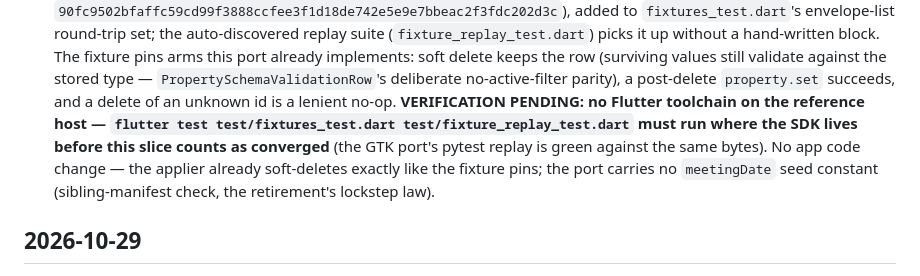
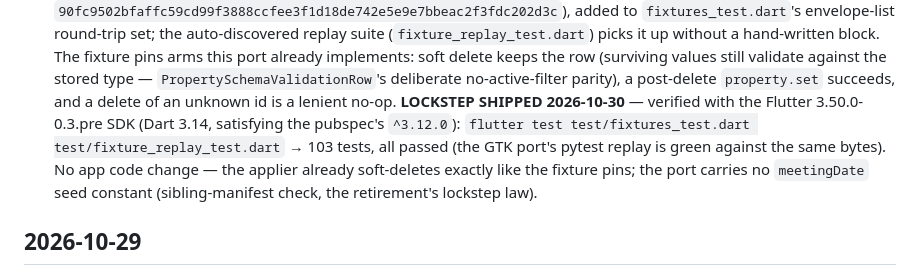
Before and after one commit to miquelrosell99/notees-flutter, a Markdown page: CHANGELOG.md, the part around the change. Drawn GitHub-style.

Commit message:
docs(changelog): mark the propertySchema.delete fixture verification shipped (103 tests green, Flutter 3.50.0-0.3.pre)

```diff
--- a/CHANGELOG.md
+++ b/CHANGELOG.md
@@ -25,11 +25,12 @@ lives in git history.
   implements: soft delete keeps the row (surviving values still validate
   against the stored type — `PropertySchemaValidationRow`'s deliberate
   no-active-filter parity), a post-delete `property.set` succeeds, and a
-  delete of an unknown id is a lenient no-op. **VERIFICATION PENDING: no
-  Flutter toolchain on the reference host — `flutter test
-  test/fixtures_test.dart test/fixture_replay_test.dart` must run where the
-  SDK lives before this slice counts as converged** (the GTK port's pytest
-  replay is green against the same bytes). No app code change — the applier
+  delete of an unknown id is a lenient no-op. **LOCKSTEP SHIPPED
+  2026-10-30** — verified with the Flutter 3.50.0-0.3.pre SDK (Dart 3.14,
+  satisfying the pubspec's `^3.12.0`): `flutter test
+  test/fixtures_test.dart test/fixture_replay_test.dart` → 103 tests, all
+  passed (the GTK port's pytest replay is green against the same bytes). No
+  app code change — the applier
   already soft-deletes exactly like the fixture pins; the port carries no
   `meetingDate` seed constant (sibling-manifest check, the retirement's
   lockstep law).
```
